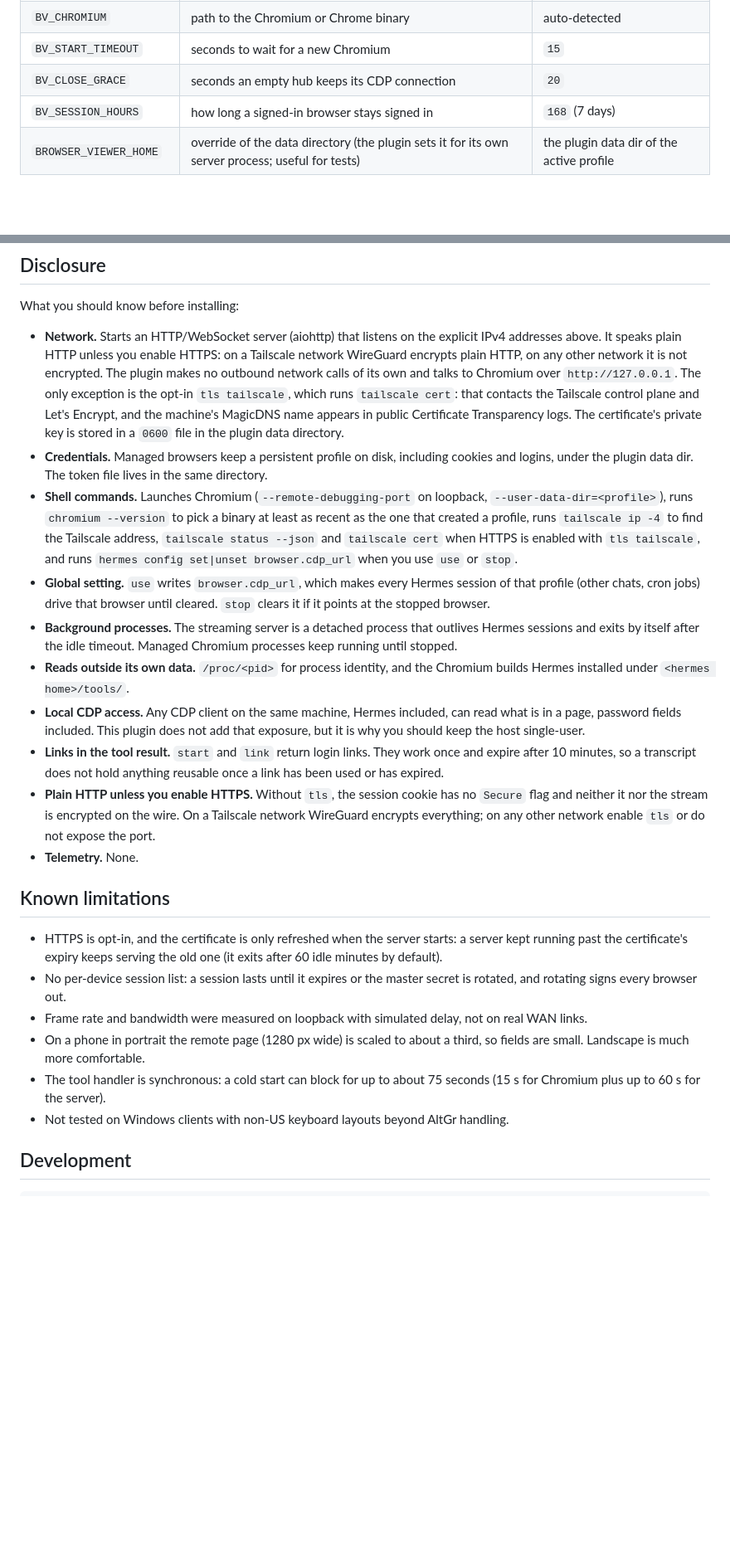
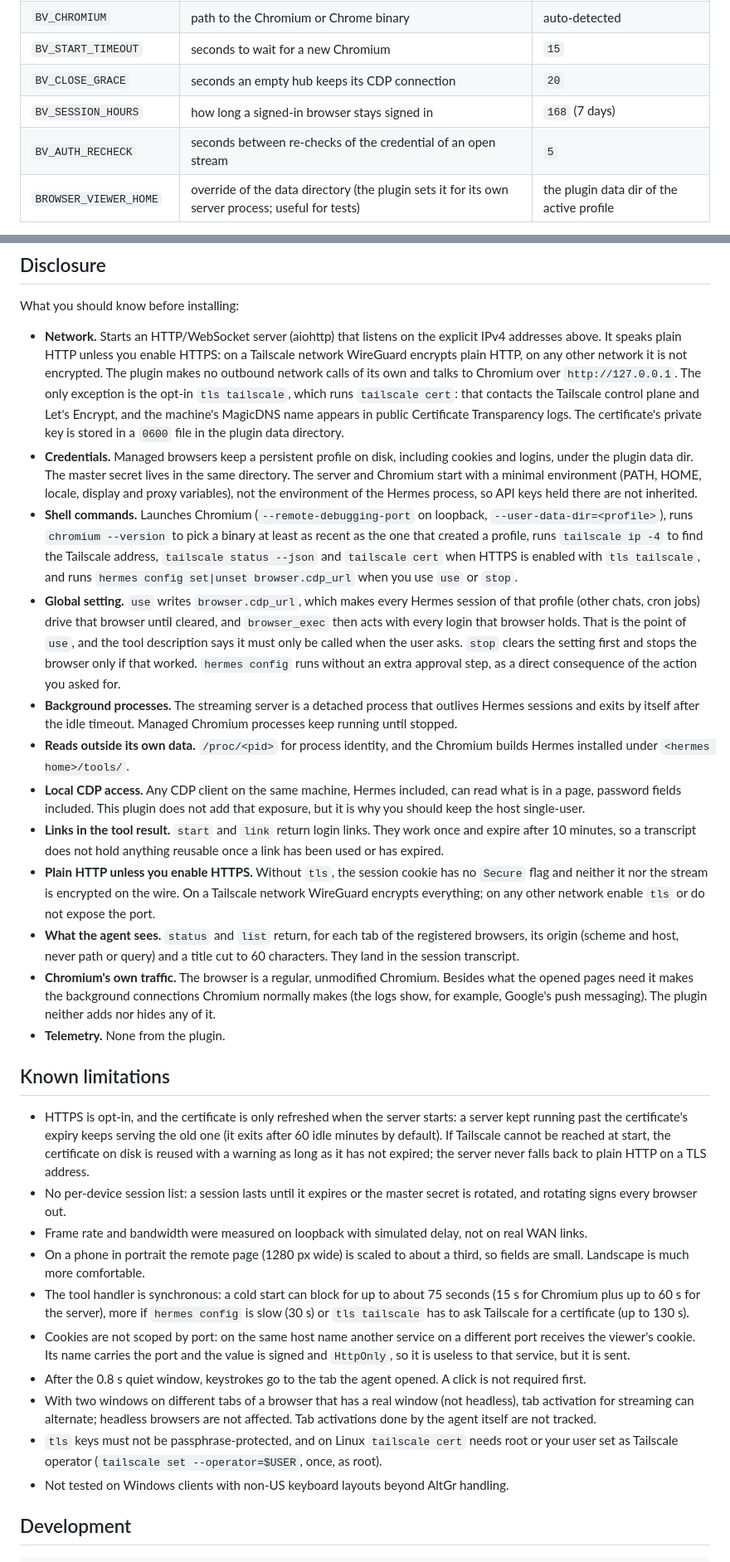
Before and after one commit to vittoriocompagno/hermes-browser-viewer, a Markdown page: README.md, 2 parts joined by grey strips. Shown at 83% size. Rendered like a GitHub page; blank space fills up the shorter version.

Commit message:
browser-viewer: close open streams on sign-out, strict Origin and Host checks, security headers, robust HTTPS start, static pages replay, review fixes

```diff
--- a/README.md
+++ b/README.md
@@ -63,6 +63,7 @@ The setting takes effect when the server next starts. Every address except loopb
 | `BV_START_TIMEOUT` | seconds to wait for a new Chromium | `15` |
 | `BV_CLOSE_GRACE` | seconds an empty hub keeps its CDP connection | `20` |
 | `BV_SESSION_HOURS` | how long a signed-in browser stays signed in | `168` (7 days) |
+| `BV_AUTH_RECHECK` | seconds between re-checks of the credential of an open stream | `5` |
 | `BROWSER_VIEWER_HOME` | override of the data directory (the plugin sets it for its own server process; useful for tests) | the plugin data dir of the active profile |
 
 State lives in the plugin data directory (`<hermes home>/plugin-data/browser-viewer/`): browser registry, profiles, master secret, pending login tokens, logs.
@@ -85,23 +87,29 @@ State lives in the plugin data directory (`<hermes home>/plugin-data/browser-vie
 What you should know before installing:
 
 - **Network.** Starts an HTTP/WebSocket server (aiohttp) that listens on the explicit IPv4 addresses above. It speaks plain HTTP unless you enable HTTPS: on a Tailscale network WireGuard encrypts plain HTTP, on any other network it is not encrypted. The plugin makes no outbound network calls of its own and talks to Chromium over `http://127.0.0.1`. The only exception is the opt-in `tls tailscale`, which runs `tailscale cert`: that contacts the Tailscale control plane and Let's Encrypt, and the machine's MagicDNS name appears in public Certificate Transparency logs. The certificate's private key is stored in a `0600` file in the plugin data directory.
-- **Credentials.** Managed browsers keep a persistent profile on disk, including cookies and logins, under the plugin data dir. The token file lives in the same directory.
+- **Credentials.** Managed browsers keep a persistent profile on disk, including cookies and logins, under the plugin data dir. The master secret lives in the same directory. The server and Chromium start with a minimal environment (PATH, HOME, locale, display and proxy variables), not the environment of the Hermes process, so API keys held there are not inherited.
 - **Shell commands.** Launches Chromium (`--remote-debugging-port` on loopback, `--user-data-dir=<profile>`), runs `chromium --version` to pick a binary at least as recent as the one that created a profile, runs `tailscale ip -4` to find the Tailscale address, `tailscale status --json` and `tailscale cert` when HTTPS is enabled with `tls tailscale`, and runs `hermes config set|unset browser.cdp_url` when you use `use` or `stop`.
-- **Global setting.** `use` writes `browser.cdp_url`, which makes every Hermes session of that profile (other chats, cron jobs) drive that browser until cleared. `stop` clears it if it points at the stopped browser.
+- **Global setting.** `use` writes `browser.cdp_url`, which makes every Hermes session of that profile (other chats, cron jobs) drive that browser until cleared, and `browser_exec` then acts with every login that browser holds. That is the point of `use`, and the tool description says it must only be called when the user asks. `stop` clears the setting first and stops the browser only if that worked. `hermes config` runs without an extra approval step, as a direct consequence of the action you asked for.
 - **Background processes.** The streaming server is a detached process that outlives Hermes sessions and exits by itself after the idle timeout. Managed Chromium processes keep running until stopped.
 - **Reads outside its own data.** `/proc/<pid>` for process identity, and the Chromium builds Hermes installed under `<hermes home>/tools/`.
 - **Local CDP access.** Any CDP client on the same machine, Hermes included, can read what is in a page, password fields included. This plugin does not add that exposure, but it is why you should keep the host single-user.
 - **Links in the tool result.** `start` and `link` return login links. They work once and expire after 10 minutes, so a transcript does not hold anything reusable once a link has been used or has expired.
 - **Plain HTTP unless you enable HTTPS.** Without `tls`, the session cookie has no `Secure` flag and neither it nor the stream is encrypted on the wire. On a Tailscale network WireGuard encrypts everything; on any other network enable `tls` or do not expose the port.
-- **Telemetry.** None.
+- **What the agent sees.** `status` and `list` return, for each tab of the registered browsers, its origin (scheme and host, never path or query) and a title cut to 60 characters. They land in the session transcript.
+- **Chromium's own traffic.** The browser is a regular, unmodified Chromium. Besides what the opened pages need it makes the background connections Chromium normally makes (the logs show, for example, Google's push messaging). The plugin neither adds nor hides any of it.
+- **Telemetry.** None from the plugin.
 
 ## Known limitations
 
-- HTTPS is opt-in, and the certificate is only refreshed when the server starts: a server kept running past the certificate's expiry keeps serving the old one (it exits after 60 idle minutes by default).
+- HTTPS is opt-in, and the certificate is only refreshed when the server starts: a server kept running past the certificate's expiry keeps serving the old one (it exits after 60 idle minutes by default). If Tailscale cannot be reached at start, the certificate on disk is reused with a warning as long as it has not expired; the server never falls back to plain HTTP on a TLS address.
 - No per-device session list: a session lasts until it expires or the master secret is rotated, and rotating signs every browser out.
 - Frame rate and bandwidth were measured on loopback with simulated delay, not on real WAN links.
 - On a phone in portrait the remote page (1280 px wide) is scaled to about a third, so fields are small. Landscape is much more comfortable.
-- The tool handler is synchronous: a cold start can block for up to about 75 seconds (15 s for Chromium plus up to 60 s for the server).
+- The tool handler is synchronous: a cold start can block for up to about 75 seconds (15 s for Chromium plus up to 60 s for the server), more if `hermes config` is slow (30 s) or `tls tailscale` has to ask Tailscale for a certificate (up to 130 s).
+- Cookies are not scoped by port: on the same host name another service on a different port receives the viewer's cookie. Its name carries the port and the value is signed and `HttpOnly`, so it is useless to that service, but it is sent.
+- After the 0.8 s quiet window, keystrokes go to the tab the agent opened. A click is not required first.
+- With two windows on different tabs of a browser that has a real window (not headless), tab activation for streaming can alternate; headless browsers are not affected. Tab activations done by the agent itself are not tracked.
+- `tls` keys must not be passphrase-protected, and on Linux `tailscale cert` needs root or your user set as Tailscale operator (`tailscale set --operator=$USER`, once, as root).
 - Not tested on Windows clients with non-US keyboard layouts beyond AltGr handling.
 
 ## Development
```
Also changed, not shown: other parts of README.md (+6 -5 lines), docs/banner.png, docs/screenshot-desktop.png (added), docs/screenshot-phone.png (added), 5 other files.
